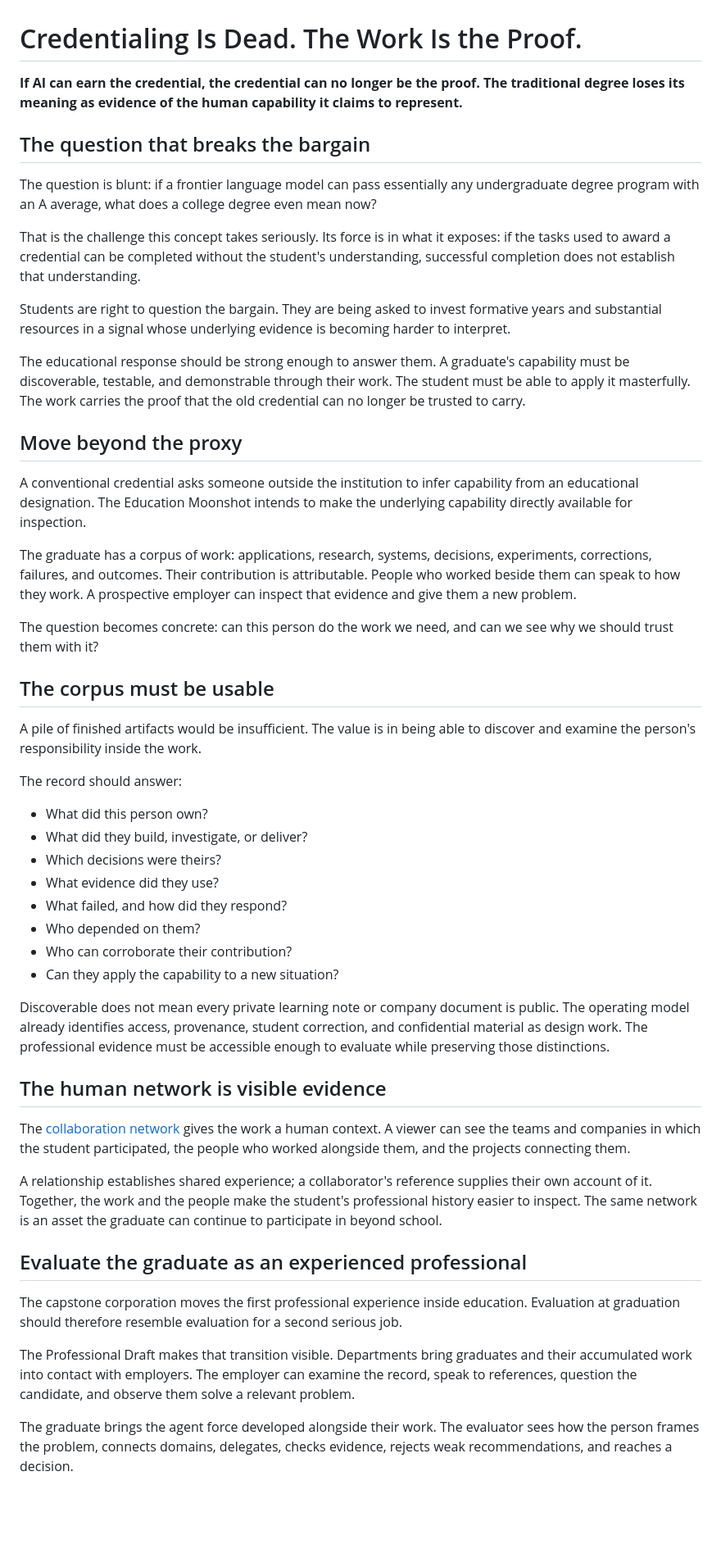
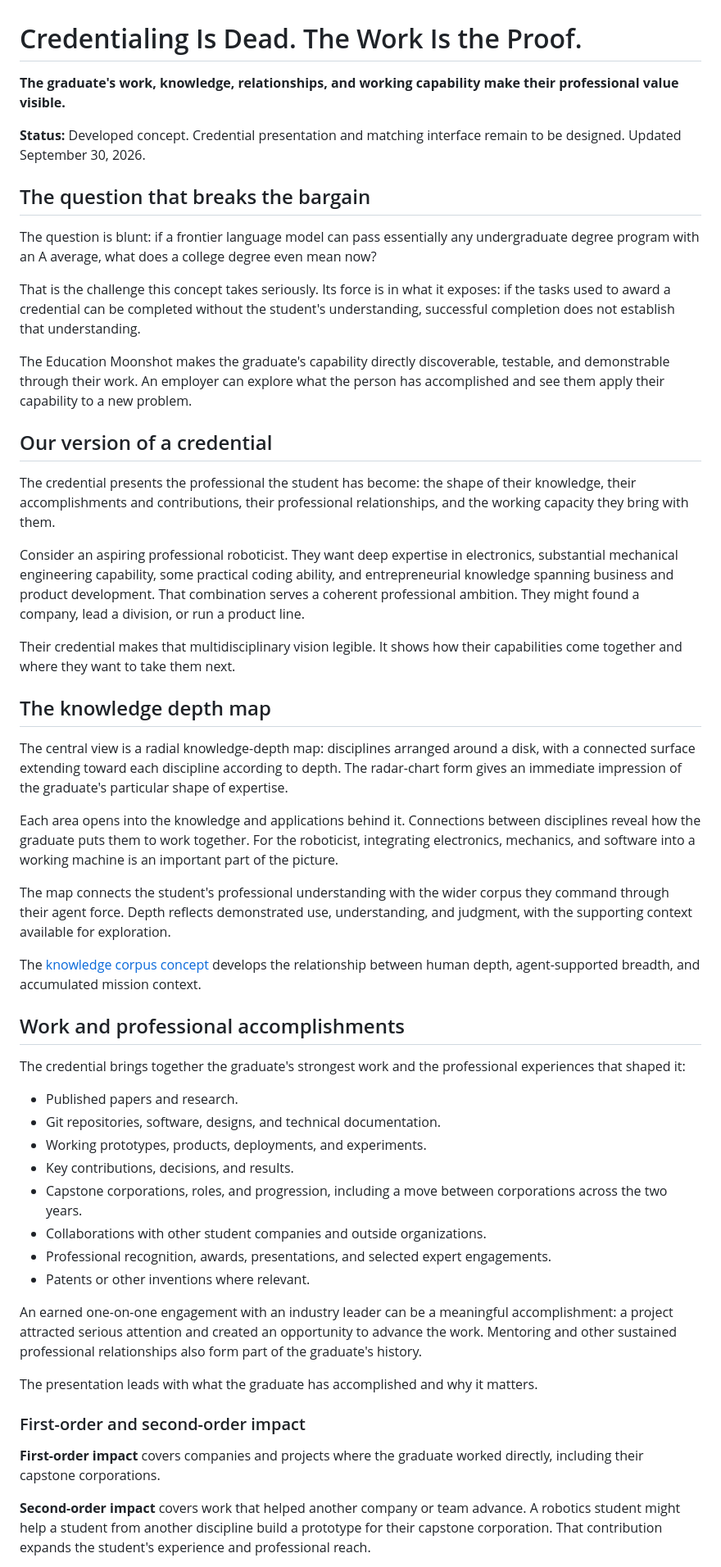
Before and after one commit to SublimeDelusion/education-moonshot, a Markdown page: concepts/the-work-is-the-proof.md, the part around one of its changes. Shown at 82% size. Rendered like a GitHub page; blank space fills up the shorter version.

Commit message:
Develop credential concept around knowledge map, accomplishments, and professional matching

```diff
--- a/concepts/the-work-is-the-proof.md
+++ b/concepts/the-work-is-the-proof.md
@@ -1,6 +1,8 @@
 # Credentialing Is Dead. The Work Is the Proof.
 
-**If AI can earn the credential, the credential can no longer be the proof. The traditional degree loses its meaning as evidence of the human capability it claims to represent.**
+**The graduate's work, knowledge, relationships, and working capability make their professional value visible.**
+
+**Status:** Developed concept. Credential presentation and matching interface remain to be designed. Updated September 30, 2026.
 
 ## The question that breaks the bargain
 
@@ -8,46 +10,46 @@ The question is blunt: if a frontier language model can pass essentially any und
 
 That is the challenge this concept takes seriously. Its force is in what it exposes: if the tasks used to award a credential can be completed without the student's understanding, successful completion does not establish that understanding.
 
-Students are right to question the bargain. They are being asked to invest formative years and substantial resources in a signal whose underlying evidence is becoming harder to interpret.
+The Education Moonshot makes the graduate's capability directly discoverable, testable, and demonstrable through their work. An employer can explore what the person has accomplished and see them apply their capability to a new problem.
 
-The educational response should be strong enough to answer them. A graduate's capability must be discoverable, testable, and demonstrable through their work. The student must be able to apply it masterfully. The work carries the proof that the old credential can no longer be trusted to carry.
+## Our version of a credential
 
-## Move beyond the proxy
+The credential presents the professional the student has become: the shape of their knowledge, their accomplishments and contributions, their professional relationships, and the working capacity they bring with them.
 
-A conventional credential asks someone outside the institution to infer capability from an educational designation. The Education Moonshot intends to make the underlying capability directly available for inspection.
+Consider an aspiring professional roboticist. They want deep expertise in electronics, substantial mechanical engineering capability, some practical coding ability, and entrepreneurial knowledge spanning business and product development. That combination serves a coherent professional ambition. They might found a company, lead a division, or run a product line.
 
-The graduate has a corpus of work: applications, research, systems, decisions, experiments, corrections, failures, and outcomes. Their contribution is attributable. People who worked beside them can speak to how they work. A prospective employer can inspect that evidence and give them a new problem.
+Their credential makes that multidisciplinary vision legible. It shows how their capabilities come together and where they want to take them next.
 
-The question becomes concrete: can this person do the work we need, and can we see why we should trust them with it?
+## The knowledge depth map
 
-## The corpus must be usable
+The central view is a radial knowledge-depth map: disciplines arranged around a disk, with a connected surface extending toward each discipline according to depth. The radar-chart form gives an immediate impression of the graduate's particular shape of expertise.
 
-A pile of finished artifacts would be insufficient. The value is in being able to discover and examine the person's responsibility inside the work.
+Each area opens into the knowledge and applications behind it. Connections between disciplines reveal how the graduate puts them to work together. For the roboticist, integrating electronics, mechanics, and software into a working machine is an important part of the picture.
 
-The record should answer:
+The map connects the student's professional understanding with the wider corpus they command through their agent force. Depth reflects demonstrated use, understanding, and judgment, with the supporting context available for exploration.
 
-- What did this person own?
-- What did they build, investigate, or deliver?
-- Which decisions were theirs?
-- What evidence did they use?
-- What failed, and how did they respond?
-- Who depended on them?
-- Who can corroborate their contribution?
-- Can they apply the capability to a new situation?
+The [knowledge corpus concept](mastery-over-knowledge.md#a-depth-map-of-the-working-knowledge-corpus) develops the relationship between human depth, agent-supported breadth, and accumulated mission context.
 
-Discoverable does not mean every private learning note or company document is public. The operating model already identifies access, provenance, student correction, and confidential material as design work. The professional evidence must be accessible enough to evaluate while preserving those distinctions.
+## Work and professional accomplishments
 
-## The human network is visible evidence
+The credential brings together the graduate's strongest work and the professional experiences that shaped it:
 
-The [collaboration network](education-becomes-more-human.md#make-the-collaboration-network-visible) gives the work a human context. A viewer can see the teams and companies in which the student participated, the people who worked alongside them, and the projects connecting them.
+- Published papers and research.
+- Git repositories, software, designs, and technical documentation.
+- Working prototypes, products, deployments, and experiments.
+- Key contributions, decisions, and results.
+- Capstone corporations, roles, and progression, including a move between corporations across the two years.
+- Collaborations with other student companies and outside organizations.
+- Professional recognition, awards, presentations, and selected expert engagements.
+- Patents or other inventions where relevant.
 
-A relationship establishes shared experience; a collaborator's reference supplies their own account of it. Together, the work and the people make the student's professional history easier to inspect. The same network is an asset the graduate can continue to participate in beyond school.
+An earned one-on-one engagement with an industry leader can be a meaningful accomplishment: a project attracted serious attention and created an opportunity to advance the work. Mentoring and other sustained professional relationships also form part of the graduate's history.
 
-## Evaluate the graduate as an experienced professional
+The presentation leads with what the graduate has accomplished and why it matters.
 
-The capstone corporation moves the first professional experience inside education. Evaluation at graduation should therefore resemble evaluation for a second serious job.
+### First-order and second-order impact
 
-The Professional Draft makes that transition visible. Departments bring graduates and their accumulated work into contact with employers. The employer can examine the record, speak to references, question the candidate, and observe them solve a relevant problem.
+**First-order impact** covers companies and projects where the graduate worked directly, including their capstone corporations.
 
-The graduate brings the agent force developed alongside their work. The evaluator sees how the person frames the problem, connects domains, delegates, checks evidence, rejects weak recommendations, and reaches a decision.
+**Second-order impact** covers work that helped another company or team advance. A robotics student might help a student from another discipline build a prototype for their capstone corporation. That contribution expands the student's experience and professional reach.
 
```
Also changed, not shown: other parts of concepts/the-work-is-the-proof.md (+43 -49 lines).
